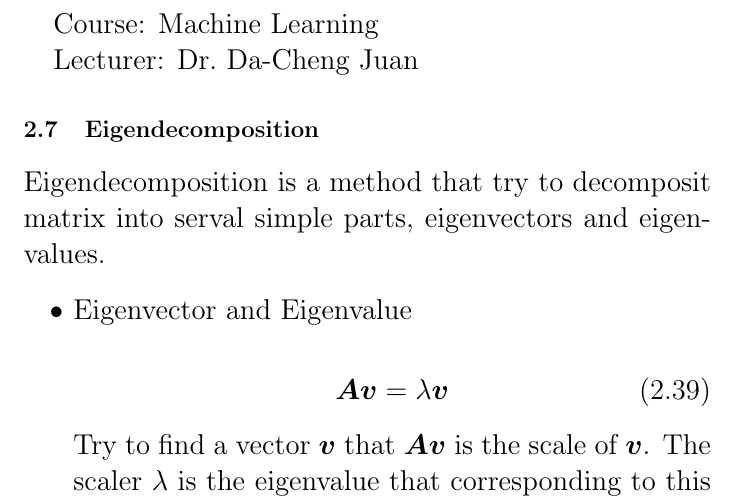
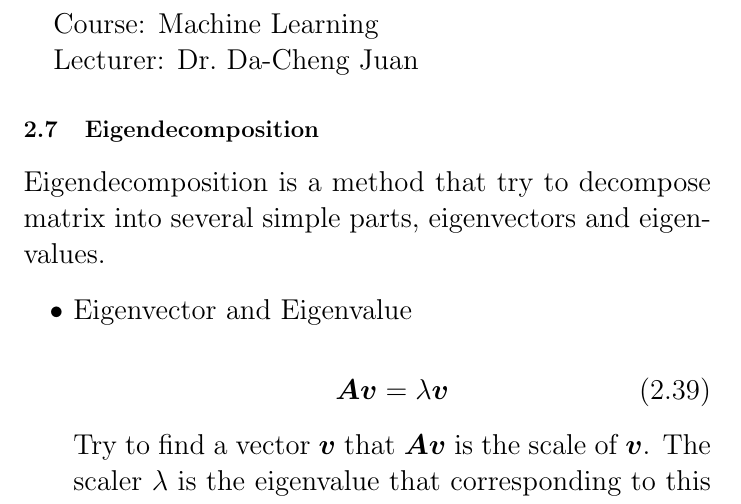
Before and after one commit to stevenokm/ml-nthu-2017-classnote, a LaTeX document (main.tex, which reads Ch2.7.tex): part of page 1 of 3, cut so that both start at the same text. Compiled offline with pdfLaTeX; TikZ figures are drawn from their code, not taken from saved files.

Commit message:
Update on Overleaf.

```diff
--- a/Ch2.7.tex
+++ b/Ch2.7.tex
@@ -1,111 +1,5 @@
 
-% some equations
-
-%$\bm{v} ^ \top \bm{A} = \lambda \bm{v} ^ \top$
-%$s \bm{v}$
-%$s \in \mathbb{R}, s \neq 0$
-%$\bm{v} ^ {(1)} , \ldots , \bm{v} ^ {(n)}$
-%$\lambda _ {1} , \ldots , \lambda _ {n}$
-%$\bm{V} = [ \bm{v} ^ {(1)} , \ldots , \bm{v} ^ {(n)} ]$
-%${\bm{\lambda} = [ \lambda _ {1} , \ldots , \lambda _ {n} ]} ^ \top$
-%$\bm{u} \in {\mathbb{R}} ^ 2$
-%$f(\bm{x}) = \bm{x} ^ \top \bm{A} \bm{x}$
-%${\| \bm{x} \|} _ 2 = 1$
-%$\forall \bm{x}, \bm{x} ^ \top \bm{A} \bm{x} \geq 0$
-%$\bm{x} ^ \top \bm{A} \bm{x} = 0 \Rightarrow \bm{x} = 0$
-
-% eq 2.39
-%\begin{equation} \tag{2.39}
-%  \label{eq_2_39}
-%  \bm{A} \bm{v} = \lambda \bm{v}
-%\end{equation}
-
-% eq 2.40
-%\begin{equation} \tag{2.40}
-%  \label{eq_2_40}
-%  \bm{A} = \bm{V} diag(\bm{\lambda}) \bm{V} ^ {-1}
-%\end{equation}
-
-% eq 2.41
-%\begin{equation} \tag{2.41}
-%  \label{eq_2_41}
-%  \bm{A} = \bm{Q} \bm{\Lambda} \bm{Q} ^ \top
-%\end{equation}
-
-% fig 2.3
-%\setcounter{figure}{2.3}
-%\begin{figure}[h]
-%  \begin{center}
-%    Effect of eigenvectors and eigen values\par
-%    \begin{tikzpicture}[
-%        scale=1,
-%      ]
-%      \begin{axis}[
-%        name = plot1,
-%        width=6.2cm,
-%        height=6.2cm,
-%        trim left,
-%        xmin = -3,
-%        xmax = 3,
-%        ymin = -3,
-%        ymax = 3,
-%        xlabel = $x_0$,
-%        xtick = {-3, -2, -1, 0, 1, 2, 3},
-%        ylabel = $x_1$,
-%        ylabel style = {yshift=-1.5em},
-%        ytick = {-3, -2, -1, 0, 1, 2, 3},
-%        title = {Before multiplication},
-%      ]
-%        \draw [blue] \pgfextra{
-%          \pgfpathellipse{
-%            \pgfplotspointaxisxy{0}{0}
-%          }
-%          {\pgfplotspointaxisdirectionxy{cos(45)}{sin(45)}}
-%          {\pgfplotspointaxisdirectionxy{cos(315)}{sin(315)}}
-%        };
-%        \draw [->, red] (axis cs:0,0) node {} -- (axis cs:{cos(45)},{sin(45)}) node[right] {$v ^ {(1)}$};
-%        \draw [->, red] (axis cs:0,0) node {} -- (axis cs:{cos(315)},{sin(315)}) node[right] {$v ^ {(2)}$};
-%      \end{axis}
-%
-%
-%      \begin{axis}[
-%        name = plot2,
-%        at = (plot1.right of south east),
-%        anchor = left of south west,
-%        width=6.2cm,
-%        height=6.2cm,
-%        trim left,
-%        xmin = -3,
-%        xmax = 3,
-%        ymin = -3,
-%        ymax = 3,
-%        xlabel = $x_0'$,
-%        xtick = {-3, -2, -1, 0, 1, 2, 3},
-%        ylabel = $x_1'$,
-%        ylabel style = {yshift=-1em},
-%        ytick = {-3, -2, -1, 0, 1, 2, 3},
-%        title = {After multiplication},
-%      ]
-%        \draw [blue] \pgfextra{
-%          \pgfpathellipse{
-%              \pgfplotspointaxisxy{0}{0}
-%          }
-%          {\pgfplotspointaxisdirectionxy{3*cos(45)}{3*sin(45)}}
-%          {\pgfplotspointaxisdirectionxy{.5*cos(315)}{.5*sin(315)}}
-%        };
-%        \draw [->, red] (axis cs:0,0) node {} -- (axis cs:{cos(45)},{sin(45)}) node[right] {$v ^ {(1)}$};
-%        \draw [->, red] (axis cs:0,0) node {} -- (axis cs:{cos(315)},{sin(315)}) node[right] {$v ^ {(2)}$};
-%        \draw [->, red] (axis cs:0,0) node {} -- (axis cs:{3*cos(45)},{3*sin(45)}) node[above] {$\lambda _ 1 v ^ {(1)}$};
-%        \draw [->, red] (axis cs:0,0) node {} -- (axis cs:{.5*cos(315)},{.5*sin(315)}) node[left] {$\lambda _ 2 v ^ {(2)}$};
-%      \end{axis}
-%
-%    \end{tikzpicture}
-%    \caption{Effect of eigenvectors and eigenvalues. An example of the effect of eigenvectors and eigenvalues. Here, we have a matrix $\bm{A}$ with two orthonormal eigenvectors, $\bm{v} ^ {(1)}$ with eigenvalue $\lambda _ 1$ and $\bm{v} ^ {(2)}$ with eigenvalue $\lambda _ 2$. \textit{(Left)} We plot the set of all unit vectors $\bm{u} \in {\mathbb{R}} ^ 2$ as a unit circle. \textit{(Right)} We plot the set of all points $\bm{Au}$. By observing the way that $\bm{A}$ distorts the unit circle, we can see that it scales space in direction $\bm{v} ^ {(i)}$ by $\lambda _ i$}
-%    \label{fig:2_3}
-%  \end{center}
-%\end{figure}
-
-Eigendecomposition is a method that try to decomposit matrix into serval simple parts,
+Eigendecomposition is a method that try to decompose matrix into several simple parts,
   eigenvectors and eigenvalues.
 
 \begin{itemize}
--- a/main.tex
+++ b/main.tex
@@ -3,18 +3,18 @@
 \usepackage{color}
 \usepackage{graphicx}
 
-% extra pacakge
-%\usepackage{xintexpr}
+% extra package
 \usepackage{amsmath}
 \usepackage{amsfonts}
 \usepackage{bm}
-
 % package pgfplots
 \usepackage{pgfplots}
+\pgfplotsset{compat=1.14}
 \usepgfplotslibrary{external}
 \usepackage{tikz}
 \usetikzlibrary{external}
 \tikzexternalize[prefix=FIG/]
+% end of extra package
 
 \input{dfn}
 
```
